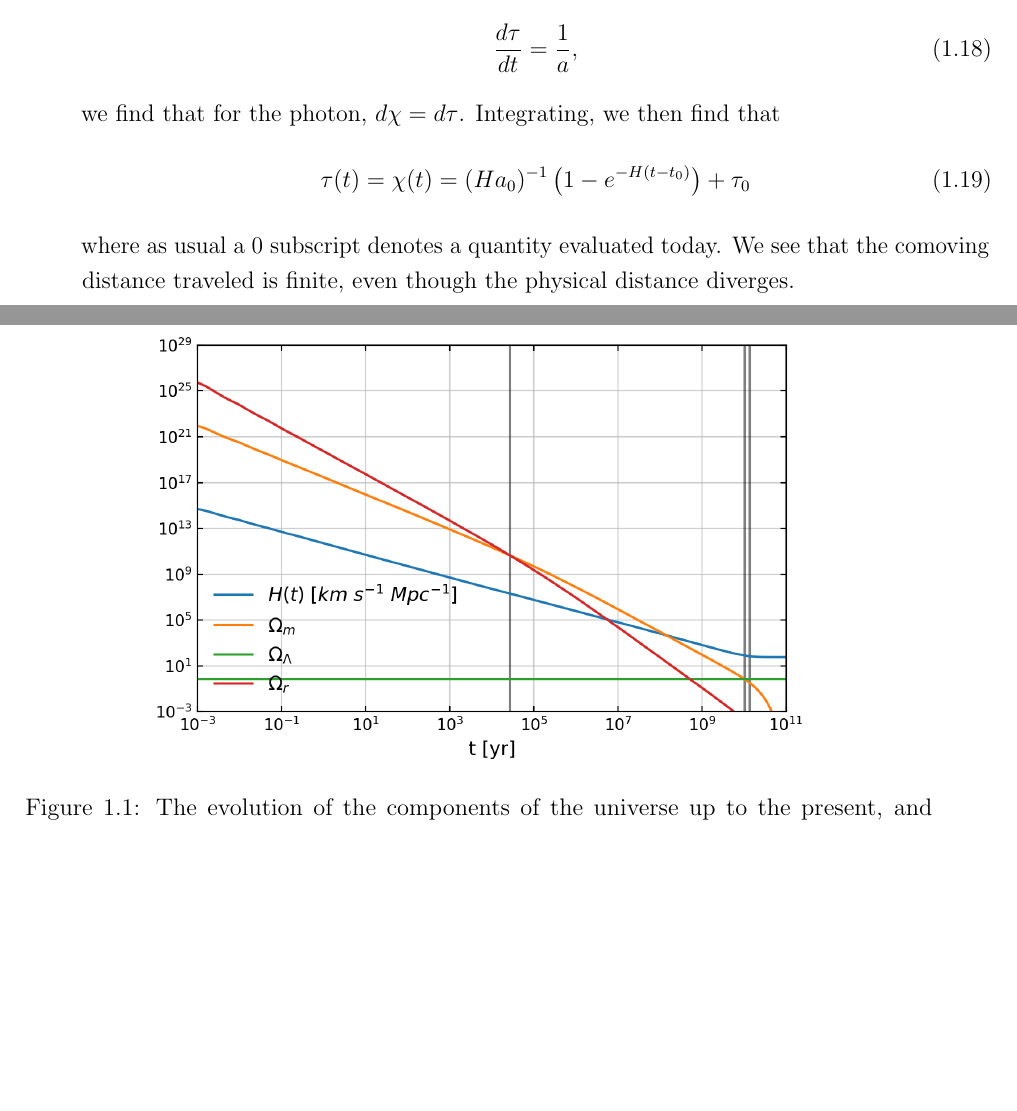
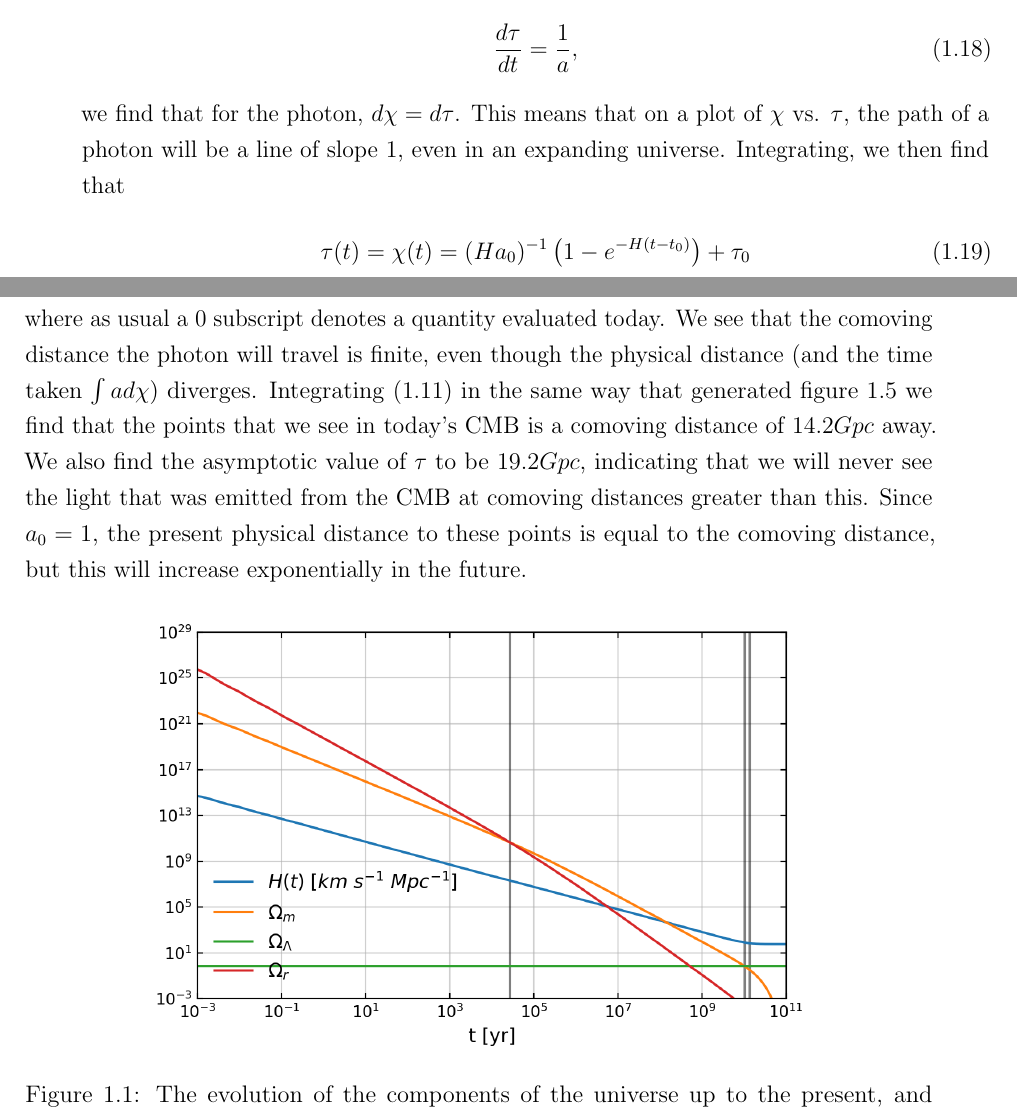
Before and after one commit to pc559/thesis, a LaTeX thesis (thesis.tex, which reads intro_chapter.tex): two parts of pages 33 and 34 of 138, joined at a grey line, cut so that both start at the same text, the shorter picture padded with empty space. Compiled offline with pdfLaTeX; a missing bibliography style is replaced by a similar one.

Commit message:
future note

```diff
--- a/intro_chapter.tex
+++ b/intro_chapter.tex
@@ -243,13 +243,21 @@ extract the fundamental physics waiting to be found in the universe's youth.
         \frac{d\tau}{dt} = \frac{1}{a},
     \end{align}
     we find that for the photon, $d\chi=d\tau$.
+    This means that on a plot of $\chi$ vs. $\tau$, the path of a photon
+    will be a line of slope $1$, even in an expanding universe.
     Integrating, we then find that
     \begin{align}
         \tau(t)=\chi(t)=(Ha_0)^{-1}\left(1-e^{-H(t-t_0)}\right)+\tau_0
     \end{align}
     where as usual a $0$ subscript denotes a quantity evaluated today.
-    We see that the comoving distance traveled is finite, even though the physical
-    distance diverges.
+    We see that the comoving distance the photon will travel is finite, even though the physical
+    distance (and the time taken $\int a d\chi$) diverges.
+    Integrating~\eqref{friedmann_omega} in the same way that generated figure~\ref{fig:lcdm_tau}
+    we find that the points that we see in today's $\cmb$ is a comoving distance of $14.2Gpc$ away.
+    We also find the asymptotic value of $\tau$ to be $19.2Gpc$, indicating that we will never see the
+    light that was emitted from the $\cmb$ at comoving distances greater than this.
+    Since $a_0=1$, the present physical distance to these points is equal to the comoving distance,
+    but this will increase exponentially in the future.
     %This is the behaviour we would also like in the very early universe, as we will see.
 
 \begin{figure}[!pth]
```
Also changed, not shown: word_counts.csv (+1 -0 lines), intro_chapter.tex (7 more changed lines).
